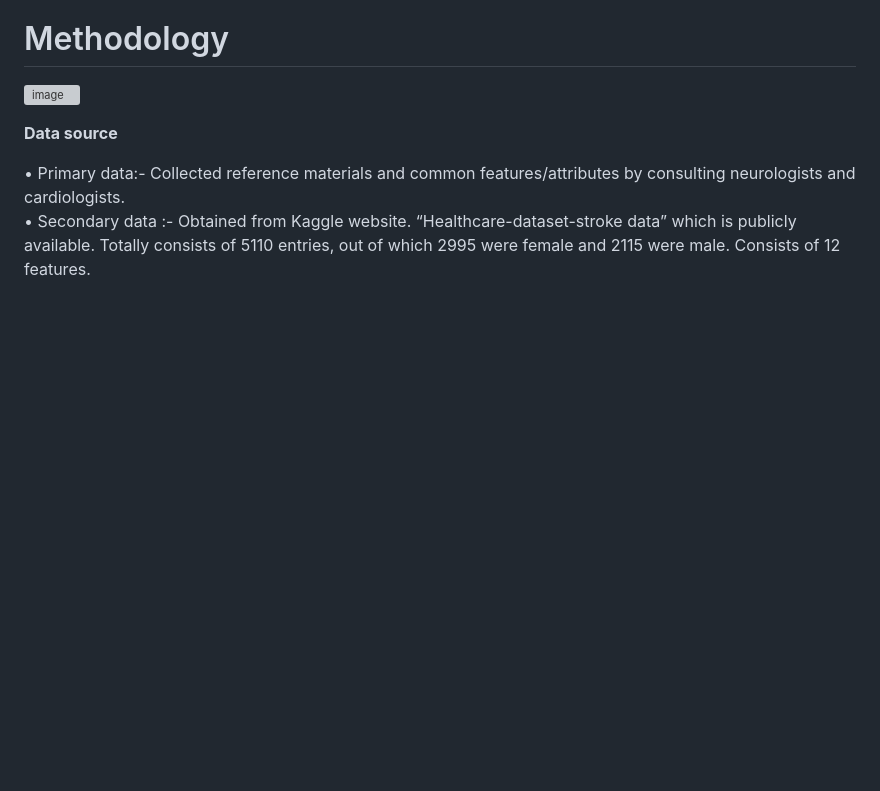
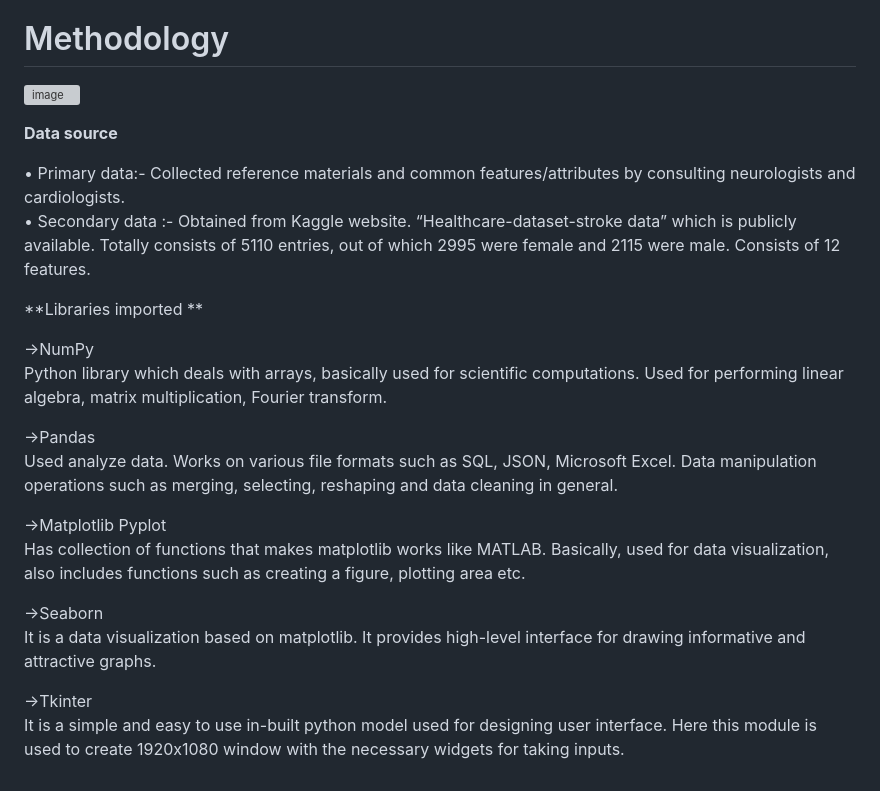
Before and after one commit to Sachinaswal29/Stroke_Disease_Prediction, a Markdown page: README.md, the part around the change. GitHub-like rendering; blank space fills up the shorter version; grey boxes are pictures that could not be loaded.

```diff
--- a/README.md
+++ b/README.md
@@ -13,3 +13,21 @@ Therefore, the goal of our project is to apply principles of machine learning ov
 
 •	Primary data:- Collected reference materials and common features/attributes by consulting neurologists and cardiologists.
 •	Secondary data :- Obtained from Kaggle website. “Healthcare-dataset-stroke data” which is publicly available. Totally consists of 5110 entries, out of which 2995 were female and 2115 were male. Consists of 12 features.
+
+**Libraries imported **
+
+->NumPy
+Python library which deals with arrays, basically used for scientific computations. Used for performing linear algebra, matrix multiplication, Fourier transform.
+
+->Pandas
+Used analyze data. Works on various file formats such as SQL, JSON, Microsoft Excel.  Data manipulation operations such as merging, selecting, reshaping and data cleaning in general.
+
+
+->Matplotlib Pyplot
+Has collection of functions that makes matplotlib  works like MATLAB. Basically, used for data visualization, also includes functions such as creating a figure, plotting area etc.
+
+->Seaborn
+It is a data visualization based on matplotlib. It provides high-level interface for drawing informative and attractive graphs.
+
+->Tkinter
+It is a simple and easy to use in-built python model used for designing user interface. Here this module is used to create 1920x1080 window with the necessary widgets for taking inputs.
```
